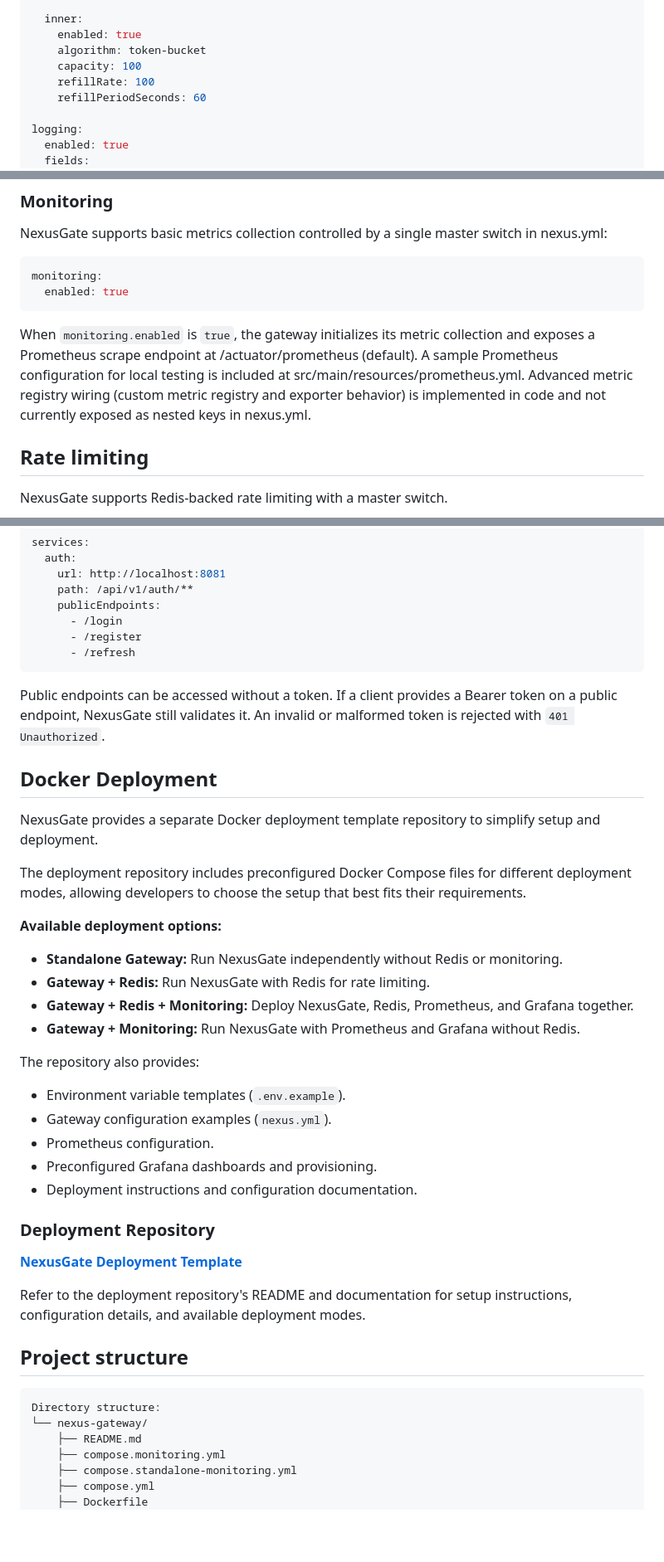
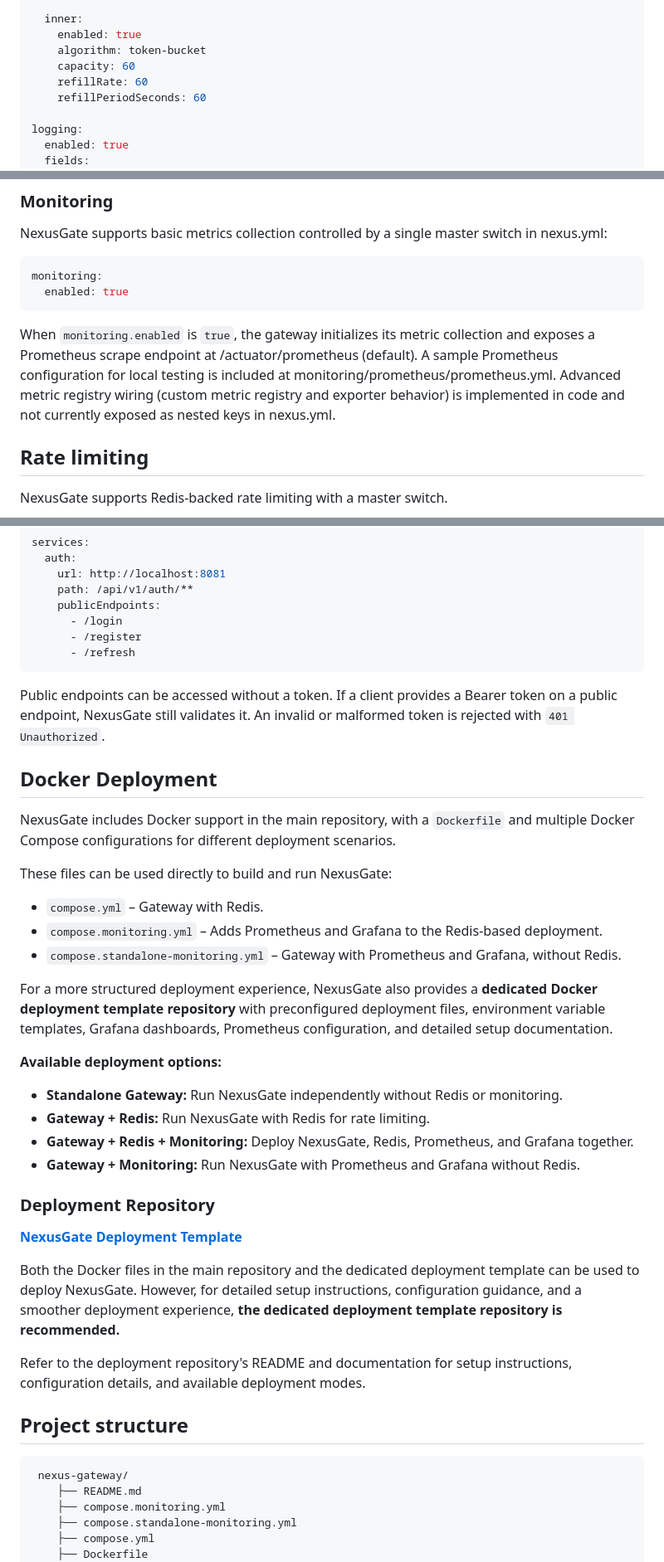
Before and after one commit to ByteGitAccnt/NexusGate, a Markdown page: README.md, 3 parts joined by grey strips. Shown at 83% size. Drawn GitHub-style; blank space fills up the shorter version.

````diff
--- a/README.md
+++ b/README.md
@@ -212,8 +215,8 @@ rateLimit:
   inner:
     enabled: true
     algorithm: token-bucket
-    capacity: 100
-    refillRate: 100
+    capacity: 60
+    refillRate: 60
     refillPeriodSeconds: 60
 
 logging:
@@ -350,7 +354,7 @@ monitoring:
   enabled: true
 ```
 
-When `monitoring.enabled` is `true`, the gateway initializes its metric collection and exposes a Prometheus scrape endpoint at /actuator/prometheus (default). A sample Prometheus configuration for local testing is included at src/main/resources/prometheus.yml. Advanced metric registry wiring (custom metric registry and exporter behavior) is implemented in code and not currently exposed as nested keys in nexus.yml.
+When `monitoring.enabled` is `true`, the gateway initializes its metric collection and exposes a Prometheus scrape endpoint at /actuator/prometheus (default). A sample Prometheus configuration for local testing is included at monitoring/prometheus/prometheus.yml. Advanced metric registry wiring (custom metric registry and exporter behavior) is implemented in code and not currently exposed as nested keys in nexus.yml.
 
 ## Rate limiting
 
@@ -480,13 +526,18 @@ services:
       - /register
       - /refresh
 ```
+Public endpoints can be accessed without a token. If a client provides a Bearer token on a public endpoint, NexusGate still validates it. An invalid or malformed token is rejected with `401 Unauthorized`.
+## Docker Deployment
 
-Public endpoints can be accessed without a token. If a client provides a Bearer token on a public endpoint, NexusGate still validates it. An invalid or malformed token is rejected with `401 Unauthorized`.
-##  Docker Deployment
+NexusGate includes Docker support in the main repository, with a `Dockerfile` and multiple Docker Compose configurations for different deployment scenarios.
 
-NexusGate provides a separate Docker deployment template repository to simplify setup and deployment.
+These files can be used directly to build and run NexusGate:
 
-The deployment repository includes preconfigured Docker Compose files for different deployment modes, allowing developers to choose the setup that best fits their requirements.
+- `compose.yml` – Gateway with Redis.
+- `compose.monitoring.yml` – Adds Prometheus and Grafana to the Redis-based deployment.
+- `compose.standalone-monitoring.yml` – Gateway with Prometheus and Grafana, without Redis.
+
+For a more structured deployment experience, NexusGate also provides a **dedicated Docker deployment template repository** with preconfigured deployment files, environment variable templates, Grafana dashboards, Prometheus configuration, and detailed setup documentation.
 
 **Available deployment options:**
 
@@ -495,16 +546,11 @@ The deployment repository includes preconfigured Docker Compose files for differ
 - **Gateway + Redis + Monitoring:** Deploy NexusGate, Redis, Prometheus, and Grafana together.
 - **Gateway + Monitoring:** Run NexusGate with Prometheus and Grafana without Redis.
 
-The repository also provides:
-- Environment variable templates (`.env.example`).
-- Gateway configuration examples (`nexus.yml`).
-- Prometheus configuration.
-- Preconfigured Grafana dashboards and provisioning.
-- Deployment instructions and configuration documentation.
-
 ### Deployment Repository
 
 **[NexusGate Deployment Template](https://github.com/ByteGitAccnt/nexusgate-deployment)**
+
+Both the Docker files in the main repository and the dedicated deployment template can be used to deploy NexusGate. However, for detailed setup instructions, configuration guidance, and a smoother deployment experience, **the dedicated deployment template repository is recommended.**
 
 Refer to the deployment repository's README and documentation for setup instructions, configuration details, and available deployment modes.
 
@@ -512,8 +558,7 @@ Refer to the deployment repository's README and documentation for setup instruct
 ## Project structure
 
 ```text
-Directory structure:
-└── nexus-gateway/
+ nexus-gateway/
     ├── README.md
     ├── compose.monitoring.yml
     ├── compose.standalone-monitoring.yml
````
Also changed, not shown: other parts of README.md (+51 -5 lines), docs/configuration.md (+44 -44 lines), docs/images/monitoring_dashboard.png (added), 5 other files.
